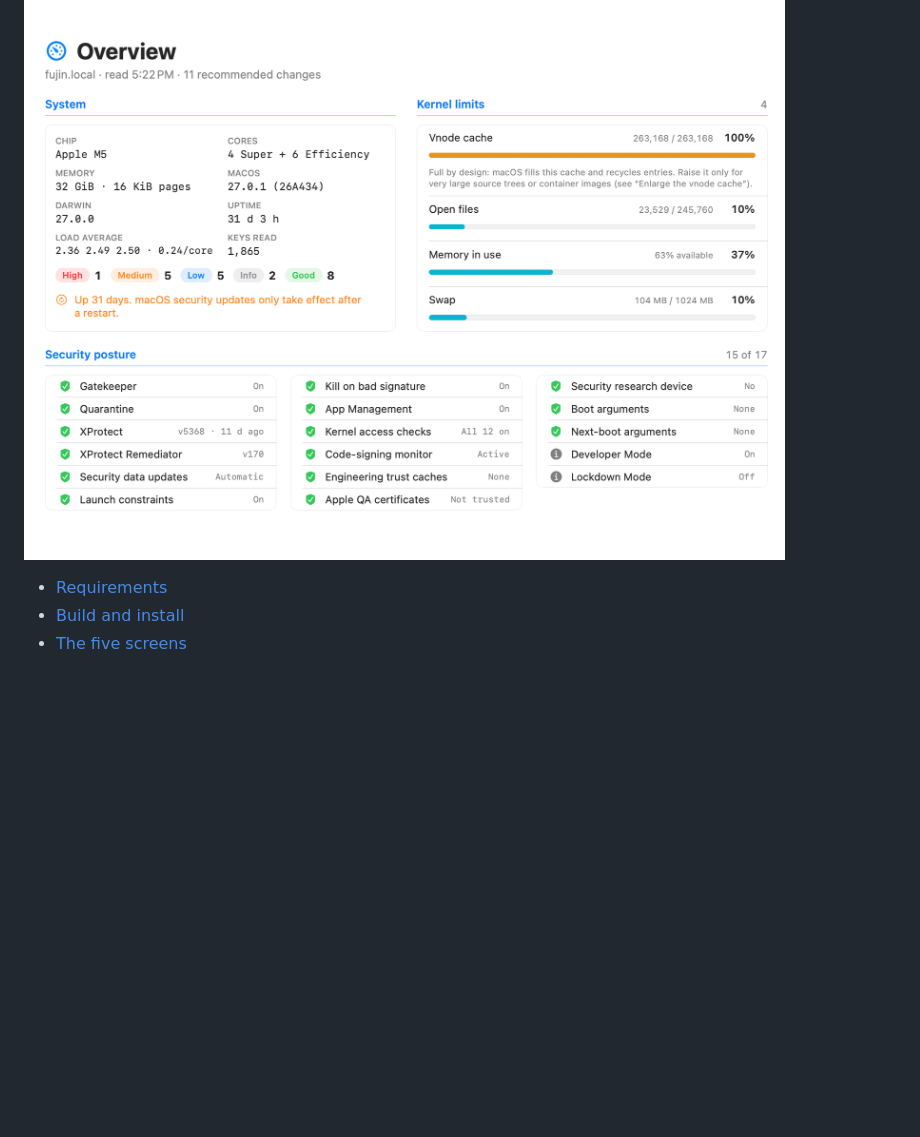
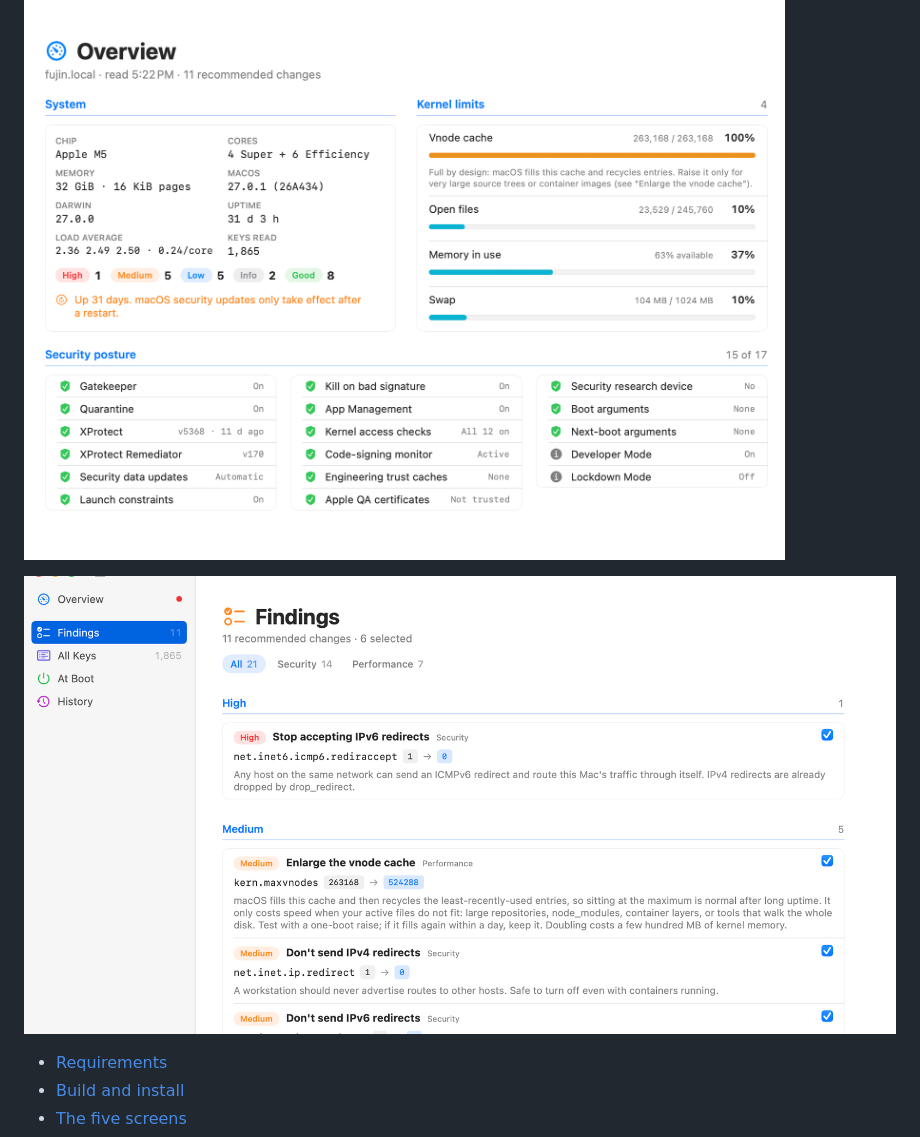
Before and after one commit to rgregory/Fuxi, a Markdown page: README.md, the part around the change. Drawn GitHub-style; pictures changed too: docs/findings.png (added); blank space fills up the shorter version.

Commit message:
Add Findings screenshot to README
Co-Authored-By: Claude Opus 5.5 <noreply@anthropic.com>
Claude-Session: https://claude.ai/code/session_01Fapq852bsu19HRMt6Z9xV9

```diff
--- a/README.md
+++ b/README.md
@@ -5,6 +5,8 @@ Fuxi is a native macOS app that reviews the kernel's `sysctl` settings for secur
 It is written for a developer Mac on Apple silicon: one that runs containers, VMs, VPN tunnels and local language models. The recommendations assume that. Read each finding's explanation before applying it to a different kind of machine.
 
 ![Fuxi Overview: system facts, kernel limits and security posture](docs/overview.png)
+
+![Fuxi Findings: recommended changes grouped by severity, with current and target values](docs/findings.png)
 
 - [Requirements](#requirements)
 - [Build and install](#build-and-install)
```
